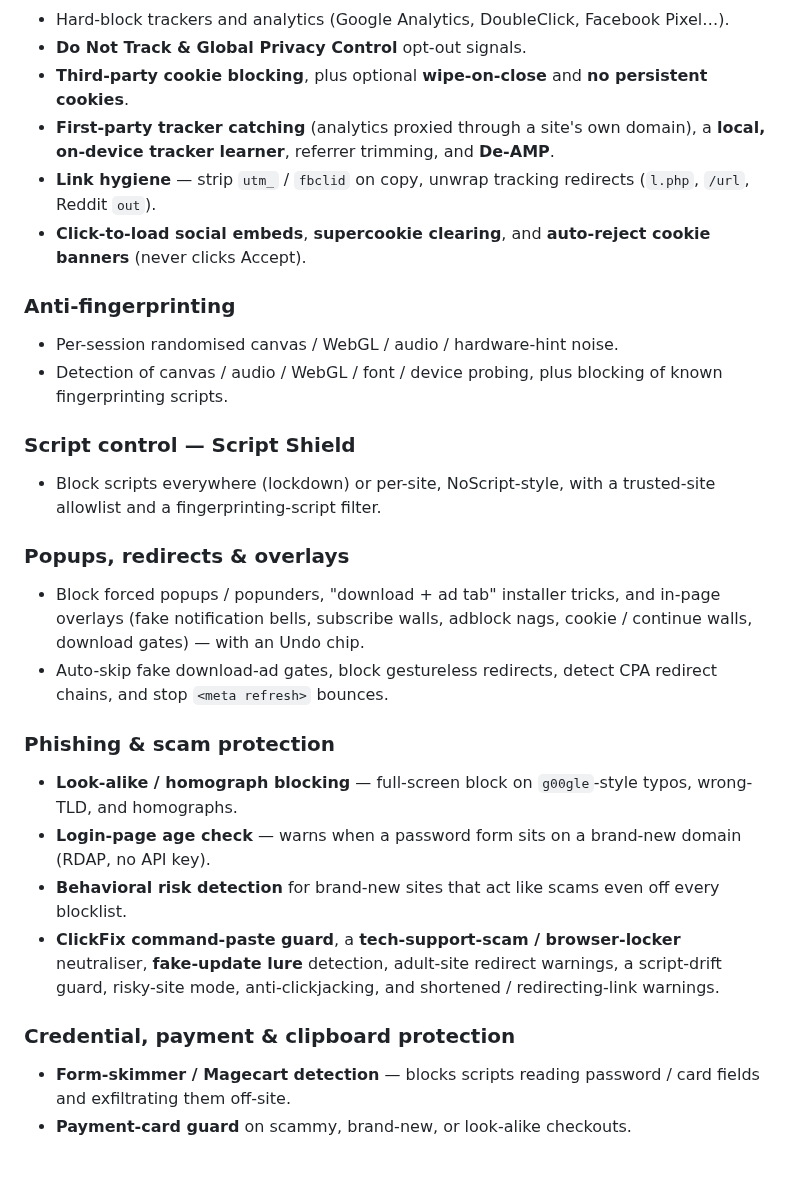
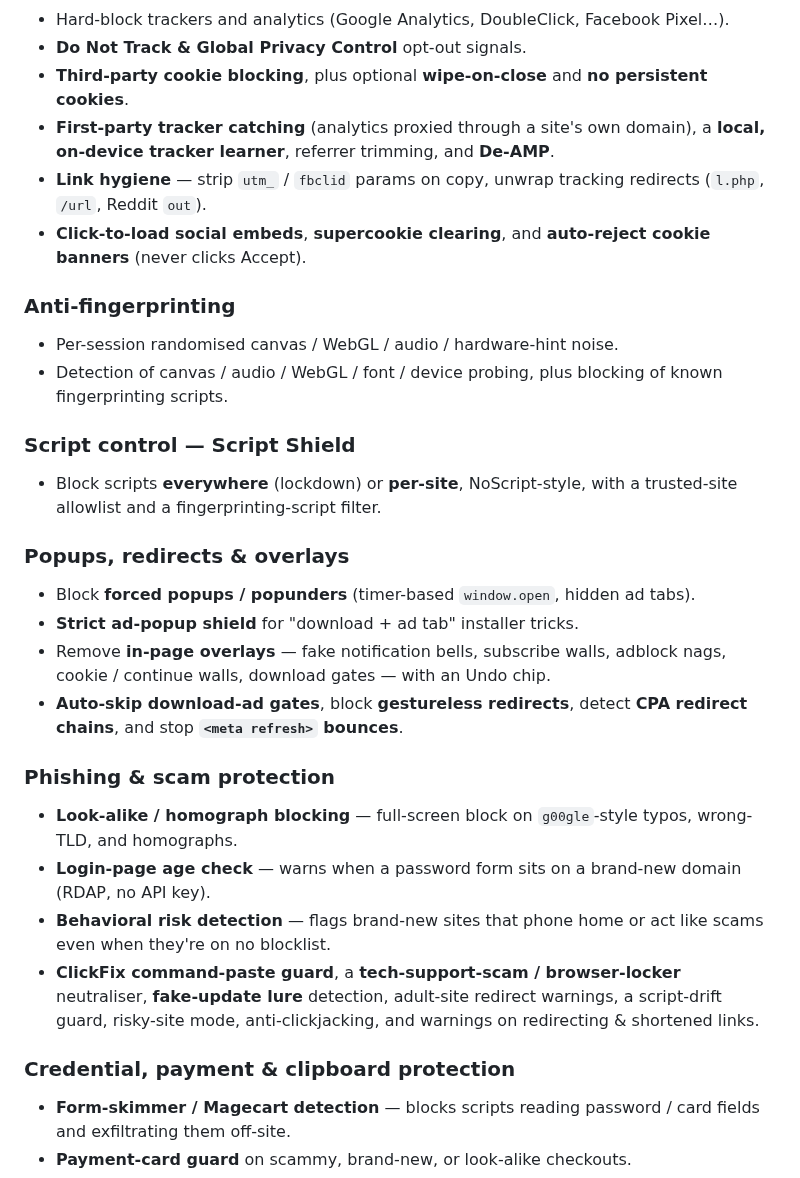
Before and after one commit to iri-dev/WardenOne, a Markdown page: README.md, the part around one of its changes. Rendered like a GitHub page.

```diff
--- a/README.md
+++ b/README.md
@@ -34,8 +51,8 @@ every feature underneath is individually controllable.
 - Hard-block trackers and analytics (Google Analytics, DoubleClick, Facebook Pixel…).
-- **Do Not Track & Global Privacy Control** opt-out signals.
+- **Do Not Track &amp; Global Privacy Control** opt-out signals.
 - **Third-party cookie blocking**, plus optional **wipe-on-close** and **no persistent cookies**.
 - **First-party tracker catching** (analytics proxied through a site's own domain), a **local, on-device tracker learner**, referrer trimming, and **De-AMP**.
-- **Link hygiene** — strip `utm_` / `fbclid` on copy, unwrap tracking redirects (`l.php`, `/url`, Reddit `out`).
+- **Link hygiene** — strip `utm_` / `fbclid` params on copy, unwrap tracking redirects (`l.php`, `/url`, Reddit `out`).
 - **Click-to-load social embeds**, **supercookie clearing**, and **auto-reject cookie banners** (never clicks Accept).
 
 ### Anti-fingerprinting
@@ -43,19 +60,21 @@ every feature underneath is individually controllable.
 - Detection of canvas / audio / WebGL / font / device probing, plus blocking of known fingerprinting scripts.
 
 ### Script control — Script Shield
-- Block scripts everywhere (lockdown) or per-site, NoScript-style, with a trusted-site allowlist and a fingerprinting-script filter.
+- Block scripts **everywhere** (lockdown) or **per-site**, NoScript-style, with a trusted-site allowlist and a fingerprinting-script filter.
 
-### Popups, redirects & overlays
-- Block forced popups / popunders, "download + ad tab" installer tricks, and in-page overlays (fake notification bells, subscribe walls, adblock nags, cookie / continue walls, download gates) — with an Undo chip.
-- Auto-skip fake download-ad gates, block gestureless redirects, detect CPA redirect chains, and stop `<meta refresh>` bounces.
+### Popups, redirects &amp; overlays
+- Block **forced popups / popunders** (timer-based `window.open`, hidden ad tabs).
+- **Strict ad-popup shield** for "download + ad tab" installer tricks.
+- Remove **in-page overlays** — fake notification bells, subscribe walls, adblock nags, cookie / continue walls, download gates — with an Undo chip.
+- **Auto-skip download-ad gates**, block **gestureless redirects**, detect **CPA redirect chains**, and stop **`<meta refresh>` bounces**.
 
-### Phishing & scam protection
+### Phishing &amp; scam protection
 - **Look-alike / homograph blocking** — full-screen block on `g00gle`-style typos, wrong-TLD, and homographs.
 - **Login-page age check** — warns when a password form sits on a brand-new domain (RDAP, no API key).
-- **Behavioral risk detection** for brand-new sites that act like scams even off every blocklist.
-- **ClickFix command-paste guard**, a **tech-support-scam / browser-locker** neutraliser, **fake-update lure** detection, adult-site redirect warnings, a script-drift guard, risky-site mode, anti-clickjacking, and shortened / redirecting-link warnings.
+- **Behavioral risk detection** — flags brand-new sites that phone home or act like scams even when they're on no blocklist.
+- **ClickFix command-paste guard**, a **tech-support-scam / browser-locker** neutraliser, **fake-update lure** detection, adult-site redirect warnings, a script-drift guard, risky-site mode, anti-clickjacking, and warnings on redirecting &amp; shortened links.
 
-### Credential, payment & clipboard protection
+### Credential, payment &amp; clipboard protection
 - **Form-skimmer / Magecart detection** — blocks scripts reading password / card fields and exfiltrating them off-site.
 - **Payment-card guard** on scammy, brand-new, or look-alike checkouts.
 - **Session-token protection**, **continuous token watch**, **keylogger detection**, and **honeytoken decoys**.
```
Also changed, not shown: other parts of README.md (+84 -51 lines), docs/network.png (added), docs/onboarding.png (added), docs/redirect.png (added).
